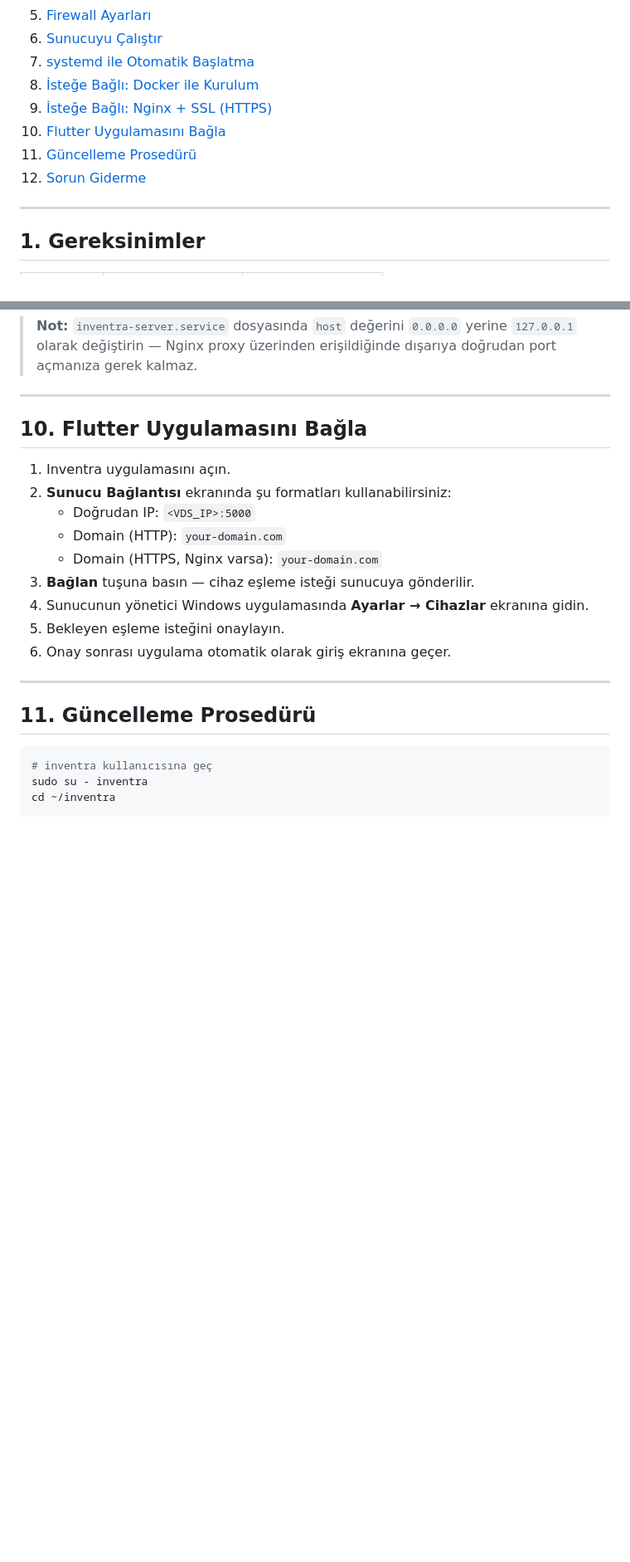
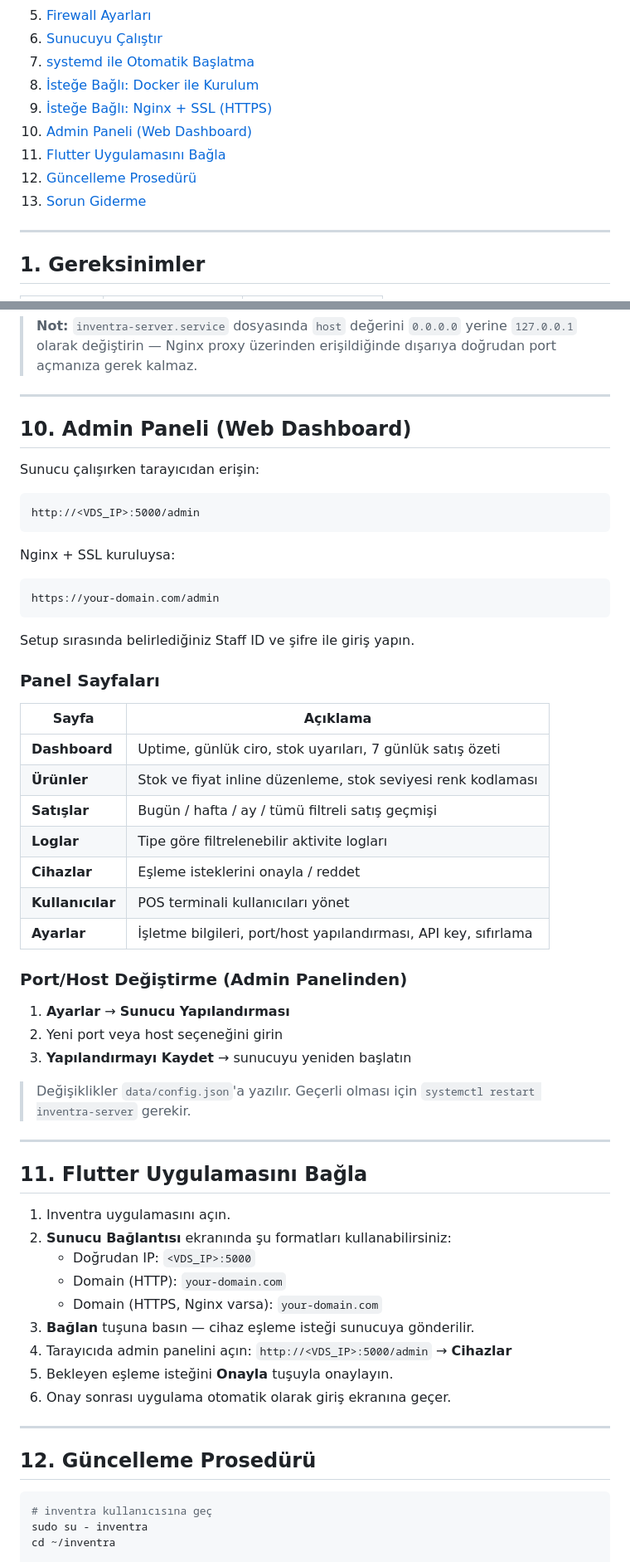
Before and after one commit to iwhimss/inventra, a Markdown page: docs/vds-deployment.md, 2 parts joined by grey strips. Shown at 83% size. Drawn GitHub-style; blank space fills up the shorter version.

````diff
--- a/docs/vds-deployment.md
+++ b/docs/vds-deployment.md
@@ -15,9 +17,10 @@ Bu kılavuz, `inventra_server`'ı bir VDS veya VPS sunucusuna (Ubuntu 22.04 LTS
 7. [systemd ile Otomatik Başlatma](#7-systemd-ile-otomatik-başlatma)
 8. [İsteğe Bağlı: Docker ile Kurulum](#8-i̇steğe-bağlı-docker-ile-kurulum)
 9. [İsteğe Bağlı: Nginx + SSL (HTTPS)](#9-i̇steğe-bağlı-nginx--ssl-https)
-10. [Flutter Uygulamasını Bağla](#10-flutter-uygulamasını-bağla)
-11. [Güncelleme Prosedürü](#11-güncelleme-prosedürü)
-12. [Sorun Giderme](#12-sorun-giderme)
+10. [Admin Paneli (Web Dashboard)](#10-admin-paneli-web-dashboard)
+11. [Flutter Uygulamasını Bağla](#11-flutter-uygulamasını-bağla)
+12. [Güncelleme Prosedürü](#12-güncelleme-prosedürü)
+13. [Sorun Giderme](#13-sorun-giderme)
 
 ---
 
@@ -396,7 +422,44 @@ Certbot Nginx konfigürasyonunu otomatik olarak günceller. Sertifikalar 90 gün
 
 ---
 
-## 10. Flutter Uygulamasını Bağla
+## 10. Admin Paneli (Web Dashboard)
+
+Sunucu çalışırken tarayıcıdan erişin:
+
+```
+http://<VDS_IP>:5000/admin
+```
+
+Nginx + SSL kuruluysa:
+```
+https://your-domain.com/admin
+```
+
+Setup sırasında belirlediğiniz Staff ID ve şifre ile giriş yapın.
+
+### Panel Sayfaları
+
+| Sayfa | Açıklama |
+|-------|----------|
+| **Dashboard** | Uptime, günlük ciro, stok uyarıları, 7 günlük satış özeti |
+| **Ürünler** | Stok ve fiyat inline düzenleme, stok seviyesi renk kodlaması |
+| **Satışlar** | Bugün / hafta / ay / tümü filtreli satış geçmişi |
+| **Loglar** | Tipe göre filtrelenebilir aktivite logları |
+| **Cihazlar** | Eşleme isteklerini onayla / reddet |
+| **Kullanıcılar** | POS terminali kullanıcıları yönet |
+| **Ayarlar** | İşletme bilgileri, port/host yapılandırması, API key, sıfırlama |
+
+### Port/Host Değiştirme (Admin Panelinden)
+
+1. **Ayarlar** → **Sunucu Yapılandırması**
+2. Yeni port veya host seçeneğini girin
+3. **Yapılandırmayı Kaydet** → sunucuyu yeniden başlatın
+
+> Değişiklikler `data/config.json`'a yazılır. Geçerli olması için `systemctl restart inventra-server` gerekir.
+
+---
+
+## 11. Flutter Uygulamasını Bağla
 
 1. Inventra uygulamasını açın.
 2. **Sunucu Bağlantısı** ekranında şu formatları kullanabilirsiniz:
@@ -404,13 +467,13 @@ Certbot Nginx konfigürasyonunu otomatik olarak günceller. Sertifikalar 90 gün
    - Domain (HTTP): `your-domain.com`
    - Domain (HTTPS, Nginx varsa): `your-domain.com`
 3. **Bağlan** tuşuna basın — cihaz eşleme isteği sunucuya gönderilir.
-4. Sunucunun yönetici Windows uygulamasında **Ayarlar → Cihazlar** ekranına gidin.
-5. Bekleyen eşleme isteğini onaylayın.
+4. Tarayıcıda admin panelini açın: `http://<VDS_IP>:5000/admin` → **Cihazlar**
+5. Bekleyen eşleme isteğini **Onayla** tuşuyla onaylayın.
 6. Onay sonrası uygulama otomatik olarak giriş ekranına geçer.
 
 ---
 
-## 11. Güncelleme Prosedürü
+## 12. Güncelleme Prosedürü
 
 ```bash
 # inventra kullanıcısına geç
````
Also changed, not shown: other parts of docs/vds-deployment.md (+31 -6 lines), docs/development.md (added, +294 -0 lines).
